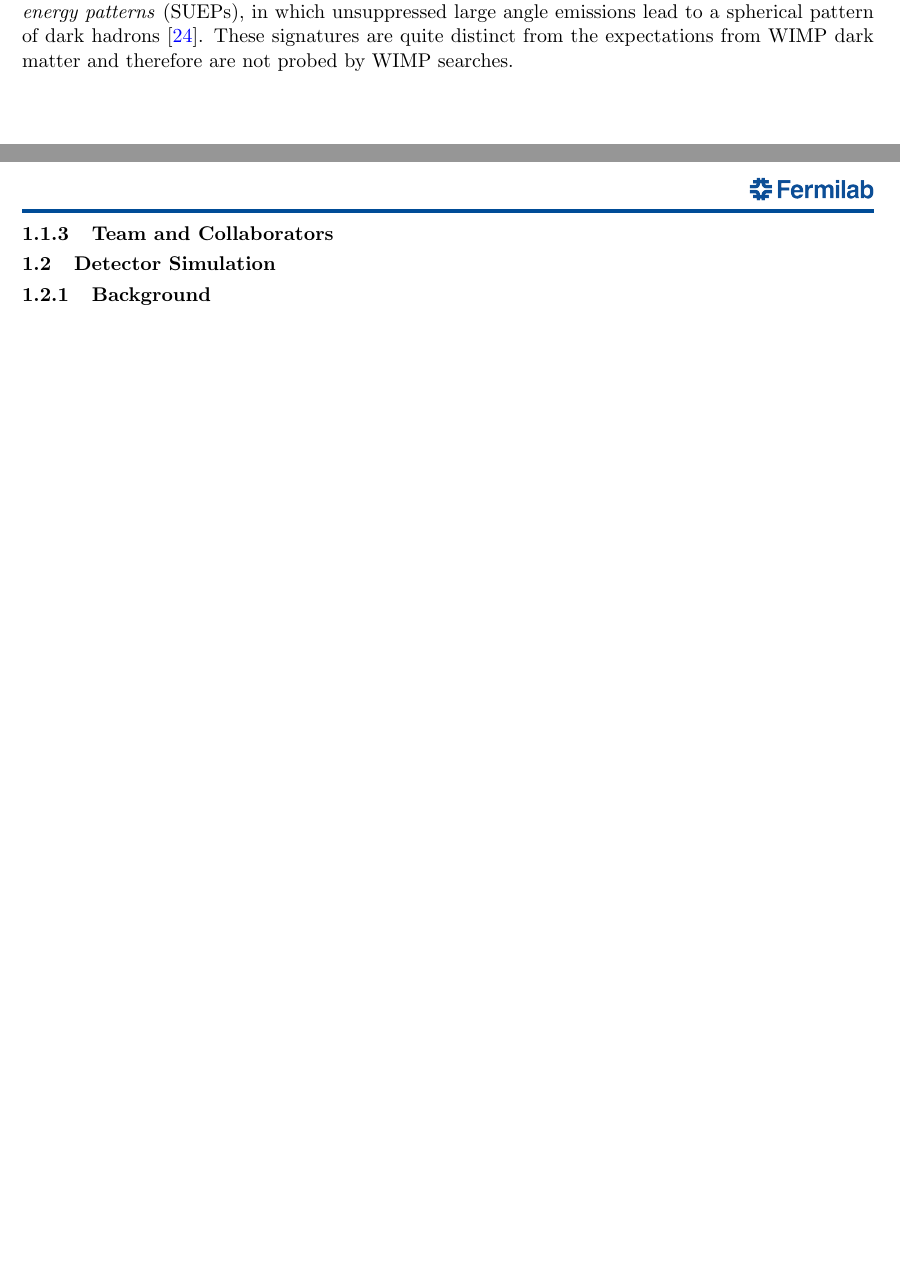
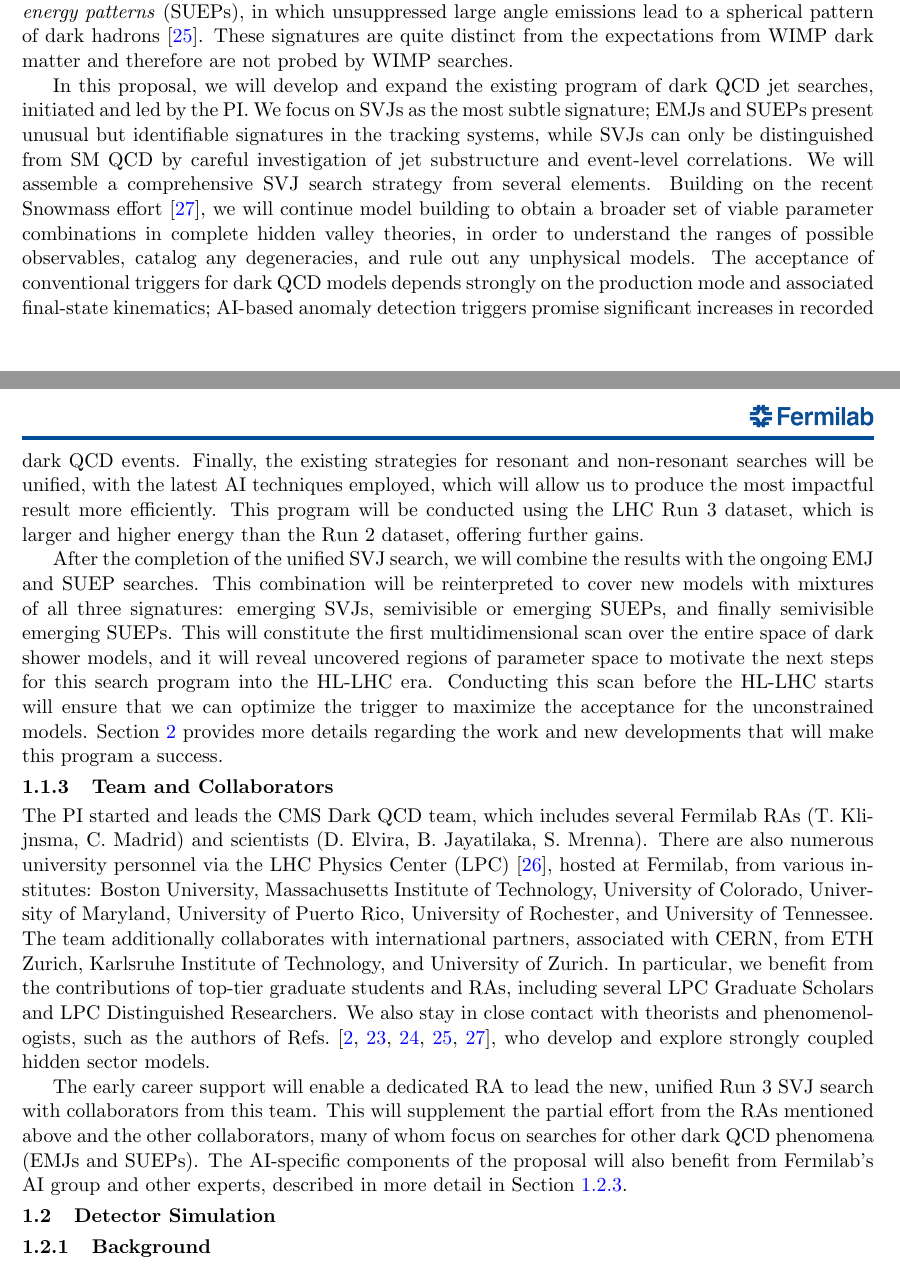
Before and after one commit to kpedro88/eca2024_proposal, a LaTeX document (main.tex, which reads intro.tex): two parts of pages 3 and 4 of 6 before the commit and two parts of pages 3 and 4 of 7 after it, joined at a grey line, cut so that both start at the same text, the shorter picture padded with empty space. Compiled offline with pdfLaTeX.

Commit message:
finish dark qcd intro

```diff
--- a/intro.tex
+++ b/intro.tex
@@ -72,7 +72,38 @@ These include: \emph{semivisible jets} (SVJs), where \met from invisible dark ha
 and \emph{soft unclustered energy patterns} (SUEPs), in which unsuppressed large angle emissions lead to a spherical pattern of dark hadrons~\cite{Knapen:2016hky}.
 These signatures are quite distinct from the expectations from WIMP dark matter and therefore are not probed by WIMP searches.
 
+In this proposal, we will develop and expand the existing program of dark QCD jet searches, initiated and led by the PI.
+We focus on SVJs as the most subtle signature; EMJs and SUEPs present unusual but identifiable signatures in the tracking systems,
+while SVJs can only be distinguished from SM QCD by careful investigation of jet substructure and event-level correlations.
+We will assemble a comprehensive SVJ search strategy from several elements.
+Building on the recent Snowmass effort~\cite{Albouy:2022cin}, we will continue model building to obtain a broader set of viable parameter combinations in complete hidden valley theories,
+in order to understand the ranges of possible observables, catalog any degeneracies, and rule out any unphysical models.
+The acceptance of conventional triggers for dark QCD models depends strongly on the production mode and associated final-state kinematics;
+AI-based anomaly detection triggers promise significant increases in recorded dark QCD events.
+Finally, the existing strategies for resonant and non-resonant searches will be unified, with the latest AI techniques employed,
+which will allow us to produce the most impactful result more efficiently.
+This program will be conducted using the LHC Run 3 dataset, which is larger and higher energy than the Run 2 dataset, offering further gains.
+
+After the completion of the unified SVJ search, we will combine the results with the ongoing EMJ and SUEP searches.
+This combination will be reinterpreted to cover new models with mixtures of all three signatures: emerging SVJs, semivisible or emerging SUEPs, and finally semivisible emerging SUEPs.
+This will constitute the first multidimensional scan over the entire space of dark shower models,
+and it will reveal uncovered regions of parameter space to motivate the next steps for this search program into the HL-LHC era.
+Conducting this scan before the HL-LHC starts will ensure that we can optimize the trigger to maximize the acceptance for the unconstrained models.
+Section~\ref{sec:darkqcd} provides more details regarding the work and new developments that will make this program a success.
+
 \subsubsection{Team and Collaborators}\label{subsec:dmteam}
+
+The PI started and leads the CMS Dark QCD team, which includes several Fermilab RAs (T. Klijnsma, C. Madrid) and scientists (D. Elvira, B. Jayatilaka, S. Mrenna).
+There are also numerous university personnel via the LHC Physics Center (LPC)~\cite{LPC}, hosted at Fermilab, from various institutes:
+Boston University, Massachusetts Institute of Technology, University of Colorado, University of Maryland, University of Puerto Rico, University of Rochester, and University of Tennessee.
+The team additionally collaborates with international partners, associated with CERN, from ETH Zurich, Karlsruhe Institute of Technology, and University of Zurich.
+In particular, we benefit from the contributions of top-tier graduate students and RAs, including several LPC Graduate Scholars and LPC Distinguished Researchers.
+We also stay in close contact with theorists and phenomenologists,
+such as the authors of Refs.~\cite{Strassler:2006im,Cohen:2015toa,Schwaller:2015gea,Knapen:2016hky,Albouy:2022cin}, who develop and explore strongly coupled hidden sector models.
+
+The early career support will enable a dedicated RA to lead the new, unified Run 3 SVJ search with collaborators from this team.
+This will supplement the partial effort from the RAs mentioned above and the other collaborators, many of whom focus on searches for other dark QCD phenomena (EMJs and SUEPs).
+The AI-specific components of the proposal will also benefit from Fermilab's AI group and other experts, described in more detail in Section~\ref{subsec:simteam}.
 
 \subsection{Detector Simulation}\label{subsec:sim}
 
```
Also changed, not shown: biblio.tex (+3 -0 lines), intro.tex (2 more changed lines).
